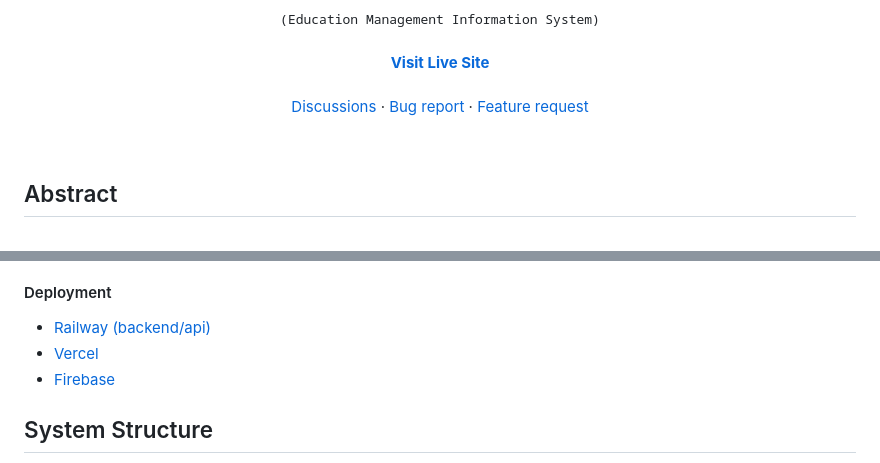
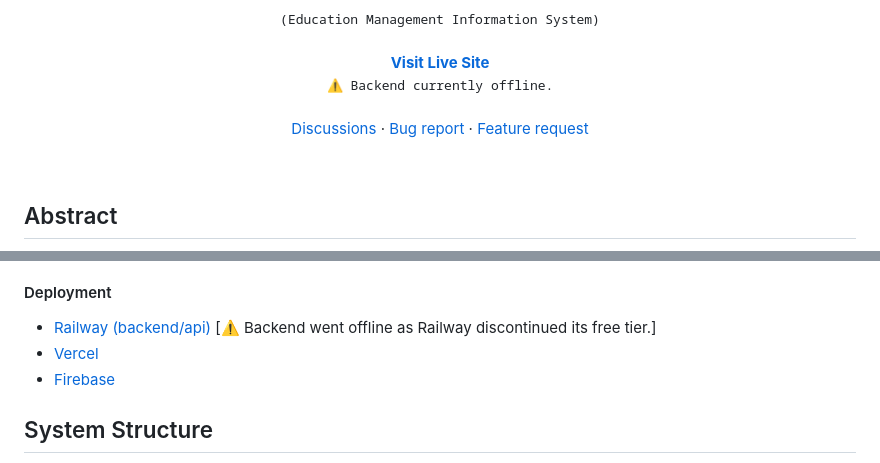
Before and after one commit to forhadakhan/emis, a Markdown page: README.md, 2 parts joined by grey strips. GitHub-like rendering.

Commit message:
Update README.md
Add a note about the backend's unavailability.

```diff
--- a/README.md
+++ b/README.md
@@ -13,6 +13,8 @@
     <br />
     <a href="https://emisys.vercel.app/"><strong>Visit Live Site</strong></a>
     <br />
+    <samp>⚠️ Backend currently offline.</samp>
+    <br />
     <br />
     <a href="https://github.com/forhadakhan/emis/discussions/1">Discussions</a>
     ·
@@ -21,6 +23,7 @@
     <a href="https://github.com/forhadakhan/emis/issues">Feature request</a>
   </p>
 </p>
+
 
 <br/>
 
@@ -57,7 +60,7 @@ The 'Education Management Information System' revolutionizes educational institu
 - LDS: Vite
 
 #### Deployment
-- [Railway (backend/api)](https://railway.app/)
+- [Railway (backend/api)](https://railway.com/)  [⚠️ Backend went offline as Railway discontinued its free tier.]
 - [Vercel](https://emisys.vercel.app/)
 - [Firebase](https://emis-live.web.app/)
 
```
